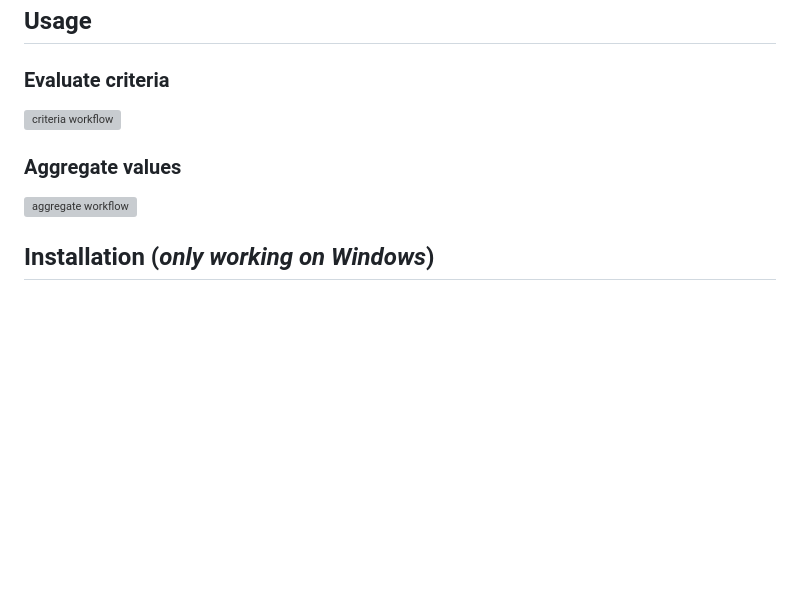
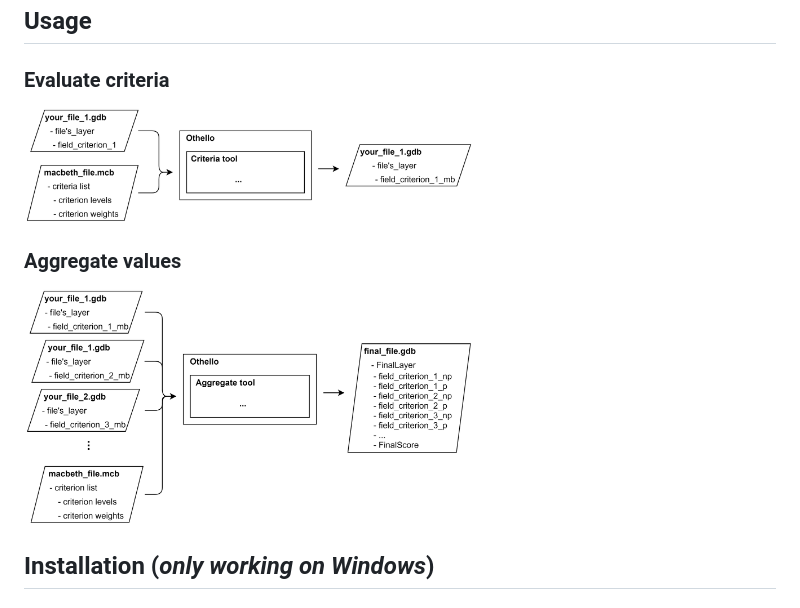
Before and after one commit to ulaval-rs/othello, a Markdown page: README.md, the part around the change. GitHub-like rendering; blank space fills up the shorter version; grey boxes are pictures that could not be loaded.

Commit message:
Fix images in README.md

```diff
--- a/README.md
+++ b/README.md
@@ -6,11 +6,11 @@ __Project status : in development__
 ## Usage
 
 ### Evaluate criteria
-<img src="https://https://github.com/ulaval-rs/othello/tree/main/docs/diagrams/criteria_workflow.png" alt="criteria workflow" width="60%">
+<img src="https://raw.githubusercontent.com/ulaval-rs/othello/main/docs/diagrams/criteria_workflow.png" alt="criteria workflow" width="60%">
 
 
 ### Aggregate values
-<img src="https://https://github.com/ulaval-rs/othello/tree/main/docs/diagrams/aggregate_workflow.png" alt="aggregate workflow" width="60%">
+<img src="https://raw.githubusercontent.com/ulaval-rs/othello/main/docs/diagrams/aggregate_workflow.png" alt="aggregate workflow" width="60%">
 
 
 ## Installation (*only working on Windows*)
```
Also changed, not shown: docs/diagrams/aggregate_workflow.png (renamed from docs/diagrams/aggrate_workflow.png), 2 other files.
